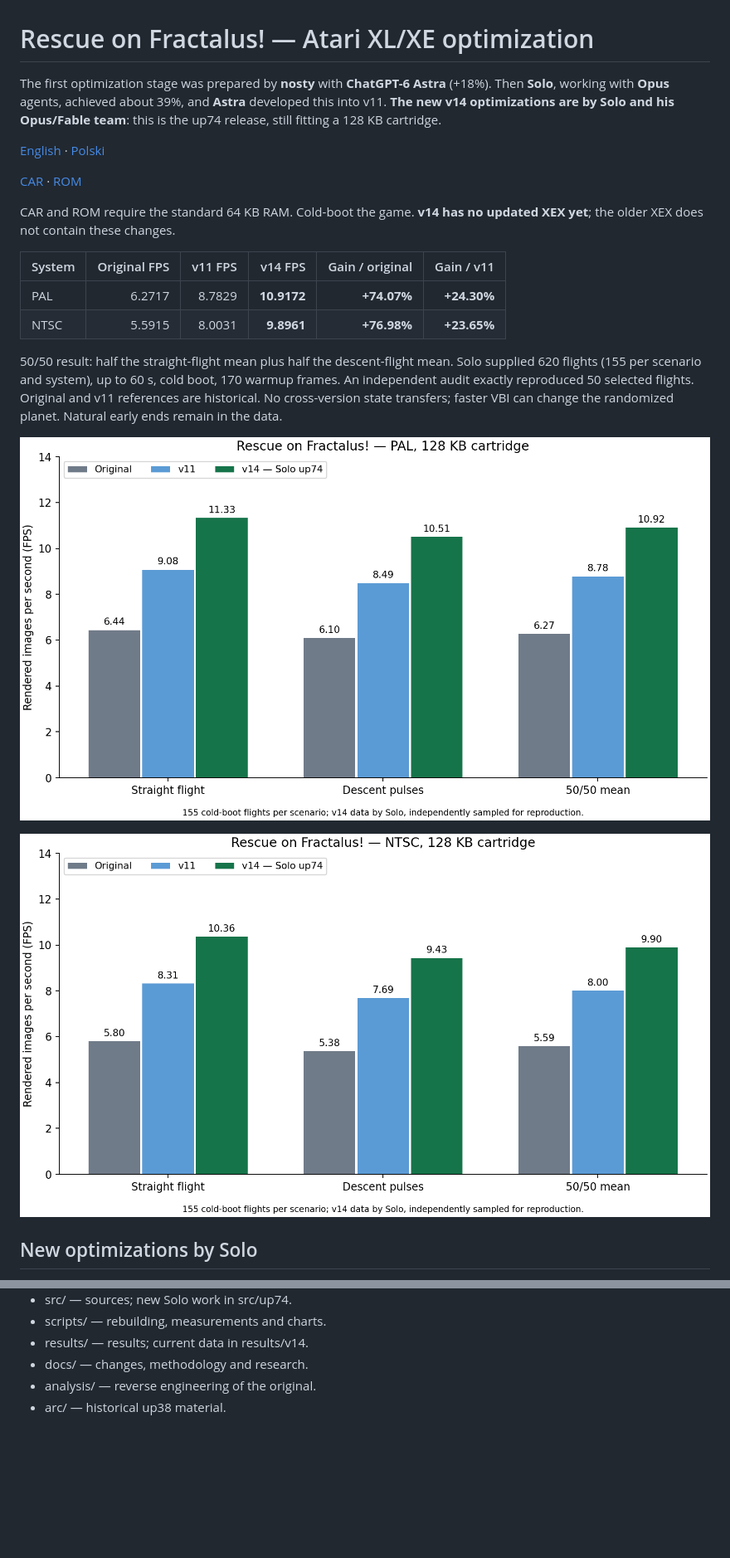
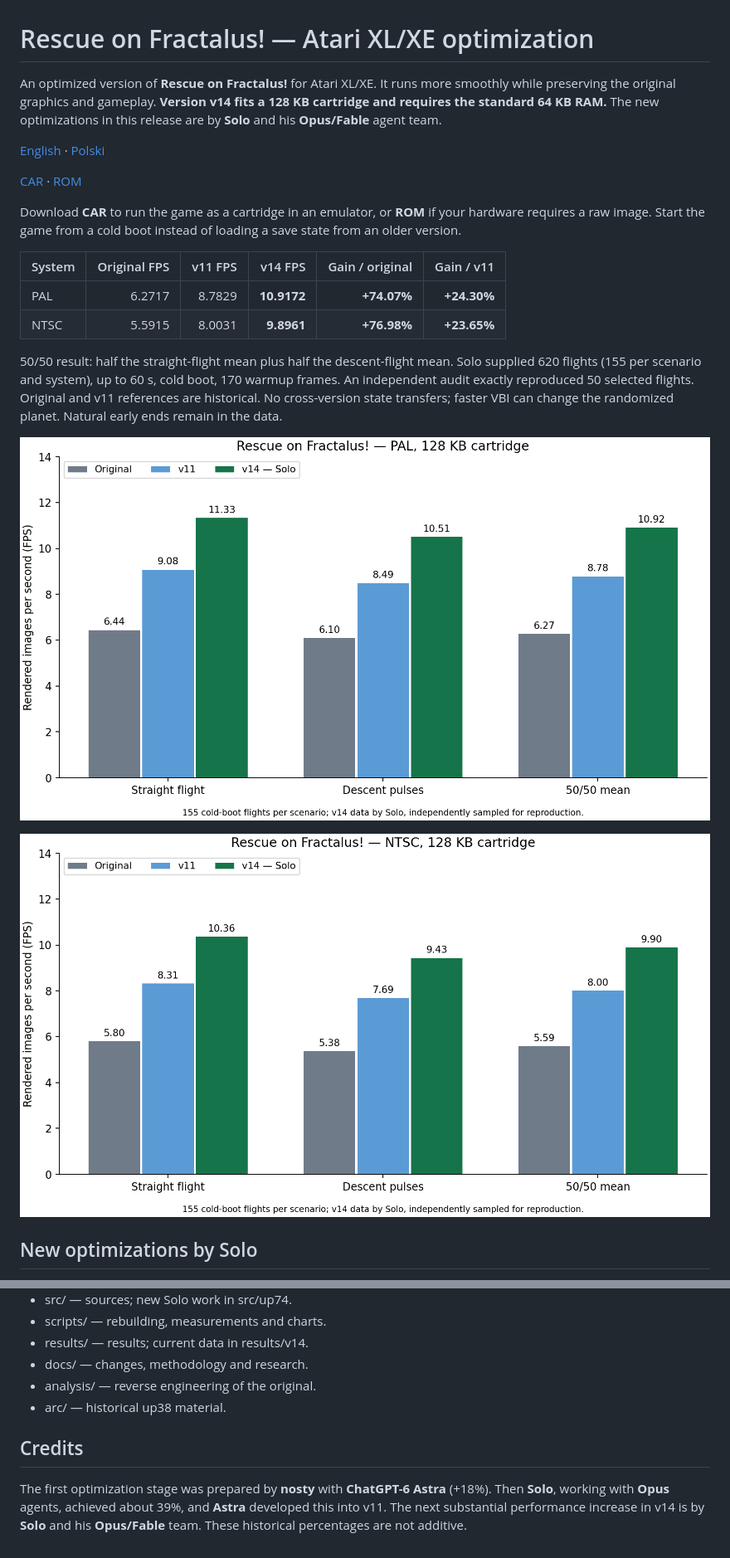
Before and after one commit to nosty3/Rescue-on-Fractalus-Optimization, a Markdown page: README.md, 2 parts joined by grey strips. Shown at 83% size. Drawn GitHub-style; pictures changed too: docs/benchmarks/charts/V14_NTSC.png, docs/benchmarks/charts/V14_PAL.png; blank space fills up the shorter version.

Commit message:
Make download READMEs clear for players and remove internal release naming

```diff
--- a/README.md
+++ b/README.md
@@ -1,12 +1,12 @@
 # Rescue on Fractalus! — Atari XL/XE optimization
 
-The first optimization stage was prepared by **nosty** with **ChatGPT-6 Astra** (+18%). Then **Solo**, working with **Opus** agents, achieved about 39%, and **Astra** developed this into v11. **The new v14 optimizations are by Solo and his Opus/Fable team**: this is the up74 release, still fitting a 128 KB cartridge.
+An optimized version of **Rescue on Fractalus!** for Atari XL/XE. It runs more smoothly while preserving the original graphics and gameplay. **Version v14 fits a 128 KB cartridge and requires the standard 64 KB RAM.** The new optimizations in this release are by **Solo** and his **Opus/Fable** agent team.
 
 [English](README.md) · [Polski](README_PL.md)
 
 [CAR](optimized%20version/Rescue%20on%20Fractalus%21%20-%20optimized%20128KB.car) · [ROM](optimized%20version/Rescue%20on%20Fractalus%21%20-%20optimized%20128KB.rom)
 
-CAR and ROM require the standard 64 KB RAM. Cold-boot the game. **v14 has no updated XEX yet**; the older XEX does not contain these changes.
+Download **CAR** to run the game as a cartridge in an emulator, or **ROM** if your hardware requires a raw image. Start the game from a cold boot instead of loading a save state from an older version.
 
 | System | Original FPS | v11 FPS | v14 FPS | Gain / original | Gain / v11 |
 |---|---:|---:|---:|---:|---:|
@@ -41,3 +41,7 @@ CAR and ROM require the standard 64 KB RAM. Cold-boot the game. **v14 has no upd
 - docs/ — changes, methodology and research.
 - analysis/ — reverse engineering of the original.
 - arc/ — historical up38 material.
+
+## Credits
+
+The first optimization stage was prepared by **nosty** with **ChatGPT-6 Astra** (+18%). Then **Solo**, working with **Opus** agents, achieved about 39%, and **Astra** developed this into v11. The next substantial performance increase in v14 is by **Solo** and his **Opus/Fable** team. These historical percentages are not additive.
```
Also changed, not shown: README_PL.md (+6 -2 lines), 1 other file.
